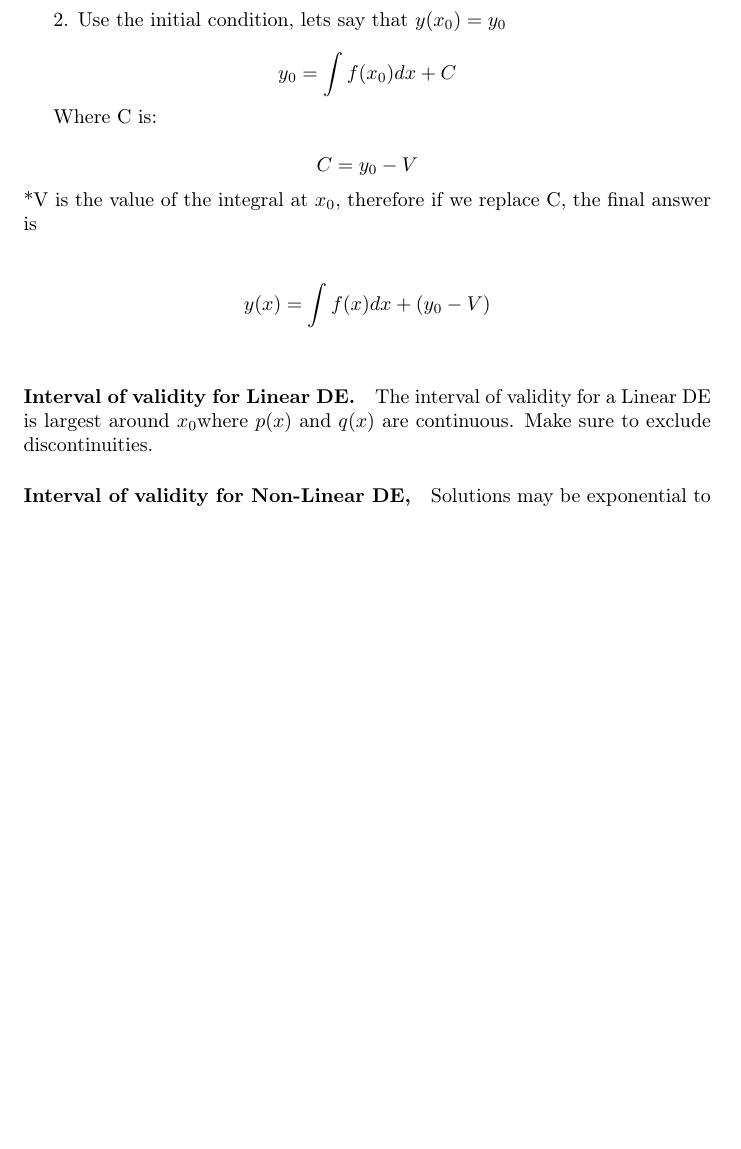
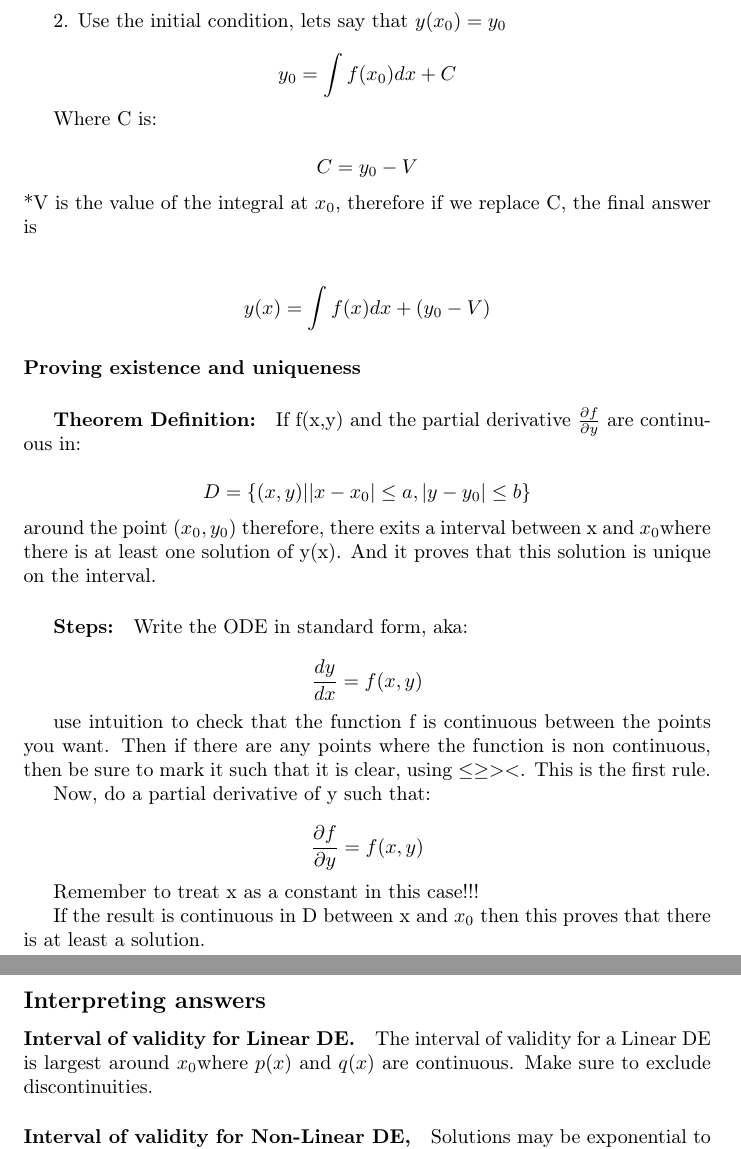
Before and after one commit to Sardiniangale/website, a LaTeX document (analisi1.tex): part of page 8 of 9 before the commit and two parts of pages 8 and 9 of 10 after it, the two joined at a grey line, cut so that both start at the same text, the shorter picture padded with empty space. Compiled offline with pdfLaTeX.

Commit message:
minor analisis changes

```diff
--- a/analisi1.tex
+++ b/analisi1.tex
@@ -465,7 +467,45 @@ y(x)=\protect\int f(x)dx+(y_{0}-V)
 \]
 }
 
-\subsection*{}
+\paragraph*{Proving existence and uniqueness}
+
+\subparagraph*{Theorem Definition:}
+
+If f(x,y) and the partial derivative $\frac{\partial f}{\partial y}$
+are continuous in:
+
+\[
+D=\left\{ (x,y)||x-x_{0}|\leq a,|y-y_{0}|\leq b\right\}
+\]
+around the point $(x_{0},y_{0})$ therefore, there exits a interval
+between x and $x_{0}$where there is at least one solution of y(x).
+And it proves that this solution is unique on the interval.
+
+\subparagraph*{Steps:}
+
+Write the ODE in standard form, aka:
+
+\[
+\frac{dy}{dx}=f(x,y)
+\]
+
+use intuition to check that the function f is continuous between the
+points you want. Then if there are any points where the function is
+non continuous, then be sure to mark it such that it is clear, using
+$\leq\geq><$. This is the first rule.
+
+Now, do a partial derivative of y such that:
+
+\[
+\frac{\partial f}{\partial y}=f(x,y)
+\]
+
+Remember to treat x as a constant in this case!!!
+
+If the result is continuous in D between x and $x_{0}$ then this
+proves that there is at least a solution.
+
+\subsection*{Interpreting answers}
 
 \paragraph{Interval of validity for Linear DE.}
 
```
Also changed, not shown: analisi1.pdf, analisi1.tex (4 more changed lines).
